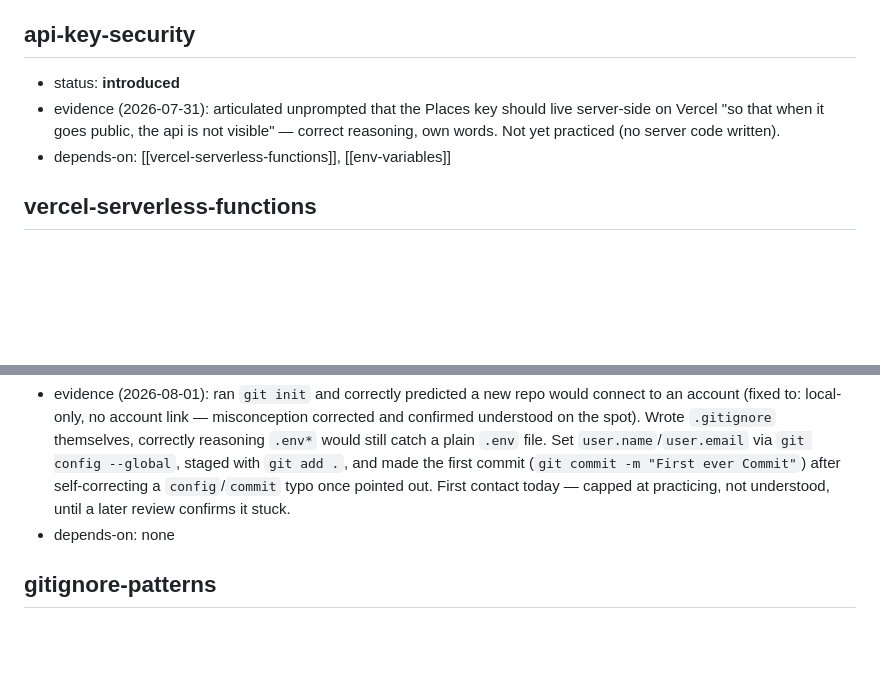
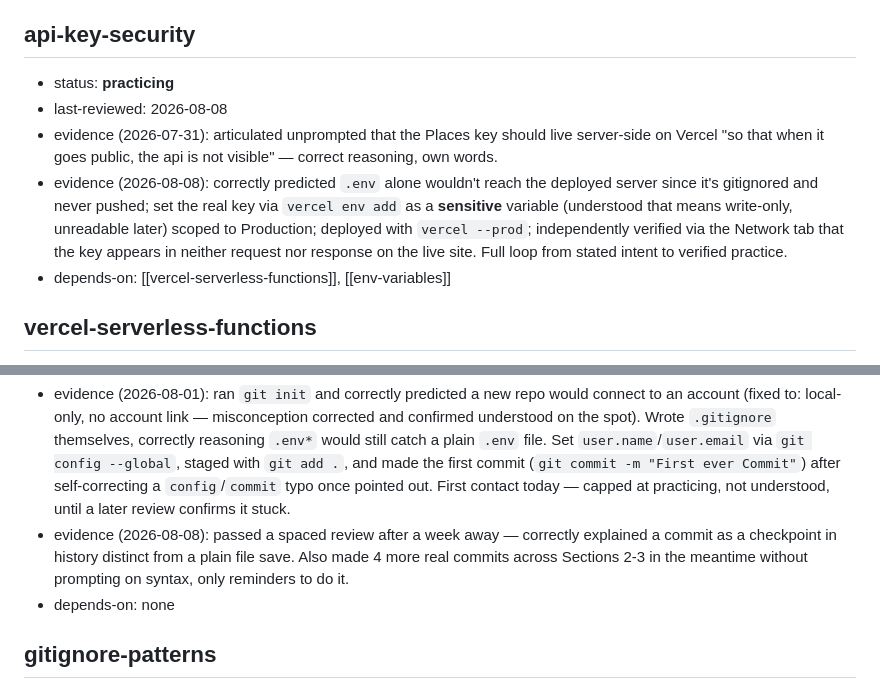
Before and after one commit to Mamba-Txmi/golden-hour, a Markdown page: learning/knowledge-graph.md, 2 parts joined by grey strips. Rendered like a GitHub page; blank space fills up the shorter version.

Commit message:
live server

```diff
--- a/learning/knowledge-graph.md
+++ b/learning/knowledge-graph.md
@@ -34,8 +34,10 @@
 - depends-on: [[js-function-scope]]
 
 ## api-key-security
-- status: **introduced**
-- evidence (2026-07-31): articulated unprompted that the Places key should live server-side on Vercel "so that when it goes public, the api is not visible" — correct reasoning, own words. Not yet practiced (no server code written).
+- status: **practicing**
+- last-reviewed: 2026-08-08
+- evidence (2026-07-31): articulated unprompted that the Places key should live server-side on Vercel "so that when it goes public, the api is not visible" — correct reasoning, own words.
+- evidence (2026-08-08): correctly predicted `.env` alone wouldn't reach the deployed server since it's gitignored and never pushed; set the real key via `vercel env add` as a **sensitive** variable (understood that means write-only, unreadable later) scoped to Production; deployed with `vercel --prod`; independently verified via the Network tab that the key appears in neither request nor response on the live site. Full loop from stated intent to verified practice.
 - depends-on: [[vercel-serverless-functions]], [[env-variables]]
 
 ## vercel-serverless-functions
@@ -81,4 +83,5 @@
 - evidence (2026-08-01): ran `git init` and correctly predicted a new repo would connect to an account (fixed to: local-only, no account link — misconception corrected and confirmed understood on the spot). Wrote `.gitignore` themselves, correctly reasoning `.env*` would still catch a plain `.env` file. Set `user.name`/`user.email` via `git config --global`, staged with `git add .`, and made the first commit (`git commit -m "First ever Commit"`) after self-correcting a `config`/`commit` typo once pointed out. First contact today — capped at practicing, not understood, until a later review confirms it stuck.
+- evidence (2026-08-08): passed a spaced review after a week away — correctly explained a commit as a checkpoint in history distinct from a plain file save. Also made 4 more real commits across Sections 2-3 in the meantime without prompting on syntax, only reminders to do it.
 - depends-on: none
 
 ## gitignore-patterns
```
Also changed, not shown: other parts of learning/knowledge-graph.md (+1 -1 lines), learning/file-map.md (+1 -0 lines), learning/plan.md (+2 -2 lines).
